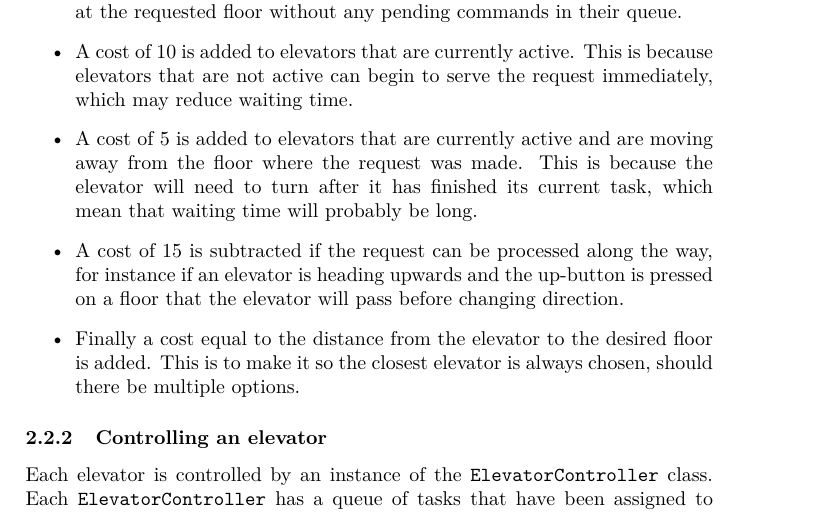
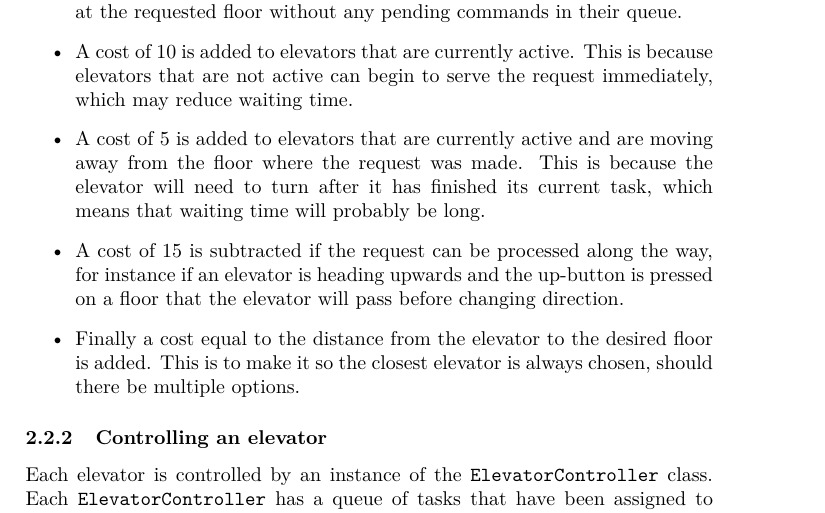
Before and after one commit to tobiasbexelius/pps14project, a LaTeX document (report.tex): part of page 3 of 5, cut so that both start at the same text. Compiled offline with XeLaTeX.

Commit message:
small change

```diff
--- a/report.tex
+++ b/report.tex
@@ -109,7 +109,7 @@ the elevator, costs are added and subtracted in the following manner.
 \item A cost of $5$ is added to elevators that are currently active and are
     moving away from the floor where the request was made. This is because the
     elevator will need to turn after it has finished its current task, which
-    mean that waiting time will probably be long.
+    means that waiting time will probably be long.
 \item A cost of $15$ is subtracted if the request can be processed along the
     way, for instance if an elevator is heading upwards and the up-button is
     pressed on a floor that the elevator will pass before changing direction.
```
